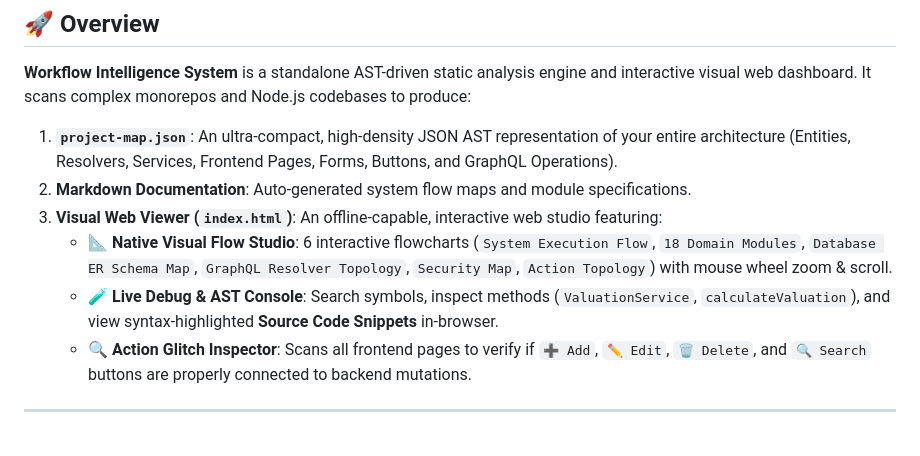
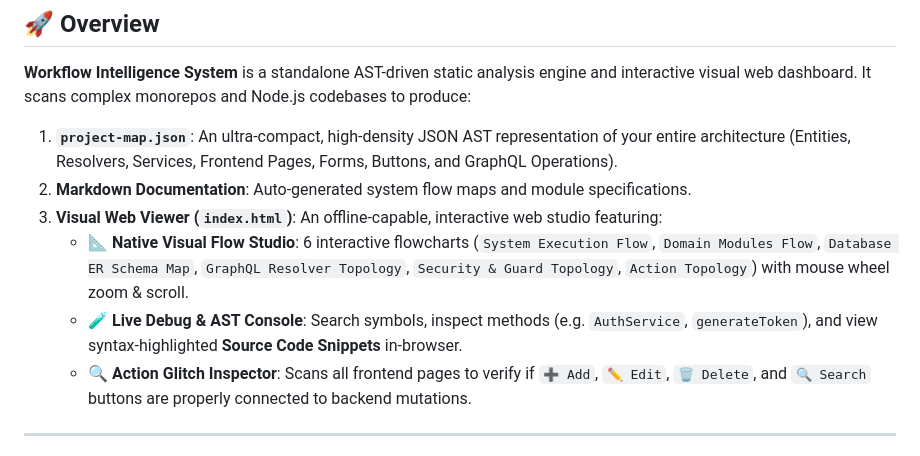
Before and after one commit to 1925247/workflow-intelligence, a Markdown page: README.md, the part around the change. Drawn GitHub-style.

Commit message:
docs: generalize flow names and symbol examples for open-source workflow-intelligence repo

```diff
--- a/README.md
+++ b/README.md
@@ -14,8 +14,8 @@
 1. **`project-map.json`**: An ultra-compact, high-density JSON AST representation of your entire architecture (Entities, Resolvers, Services, Frontend Pages, Forms, Buttons, and GraphQL Operations).
 2. **Markdown Documentation**: Auto-generated system flow maps and module specifications.
 3. **Visual Web Viewer (`index.html`)**: An offline-capable, interactive web studio featuring:
-   - **📐 Native Visual Flow Studio**: 6 interactive flowcharts (`System Execution Flow`, `18 Domain Modules`, `Database ER Schema Map`, `GraphQL Resolver Topology`, `Security Map`, `Action Topology`) with mouse wheel zoom & scroll.
-   - **🧪 Live Debug & AST Console**: Search symbols, inspect methods (`ValuationService`, `calculateValuation`), and view syntax-highlighted **Source Code Snippets** in-browser.
+   - **📐 Native Visual Flow Studio**: 6 interactive flowcharts (`System Execution Flow`, `Domain Modules Flow`, `Database ER Schema Map`, `GraphQL Resolver Topology`, `Security & Guard Topology`, `Action Topology`) with mouse wheel zoom & scroll.
+   - **🧪 Live Debug & AST Console**: Search symbols, inspect methods (e.g. `AuthService`, `generateToken`), and view syntax-highlighted **Source Code Snippets** in-browser.
    - **🔍 Action Glitch Inspector**: Scans all frontend pages to verify if `➕ Add`, `✏️ Edit`, `🗑️ Delete`, and `🔍 Search` buttons are properly connected to backend mutations.
 
 ---
```
